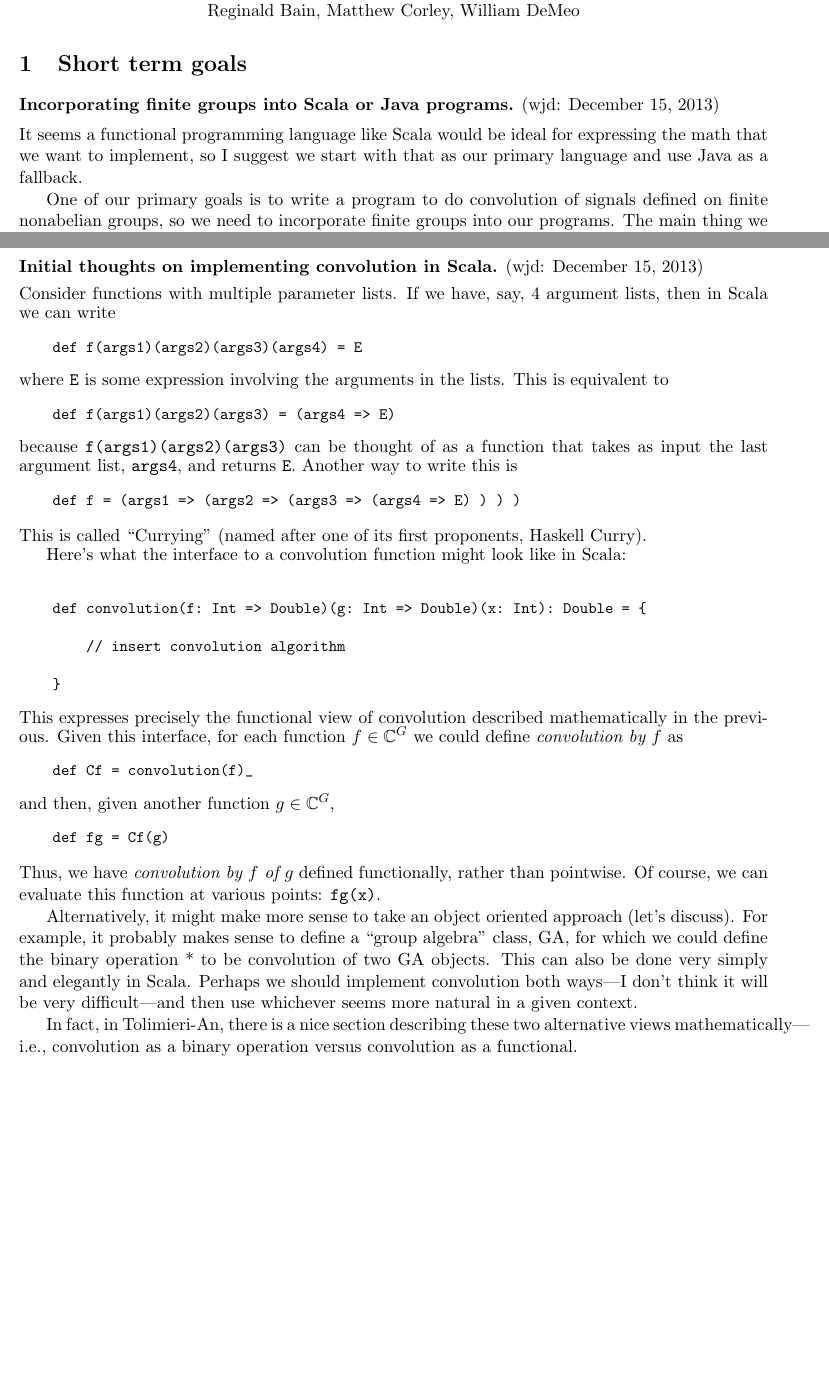
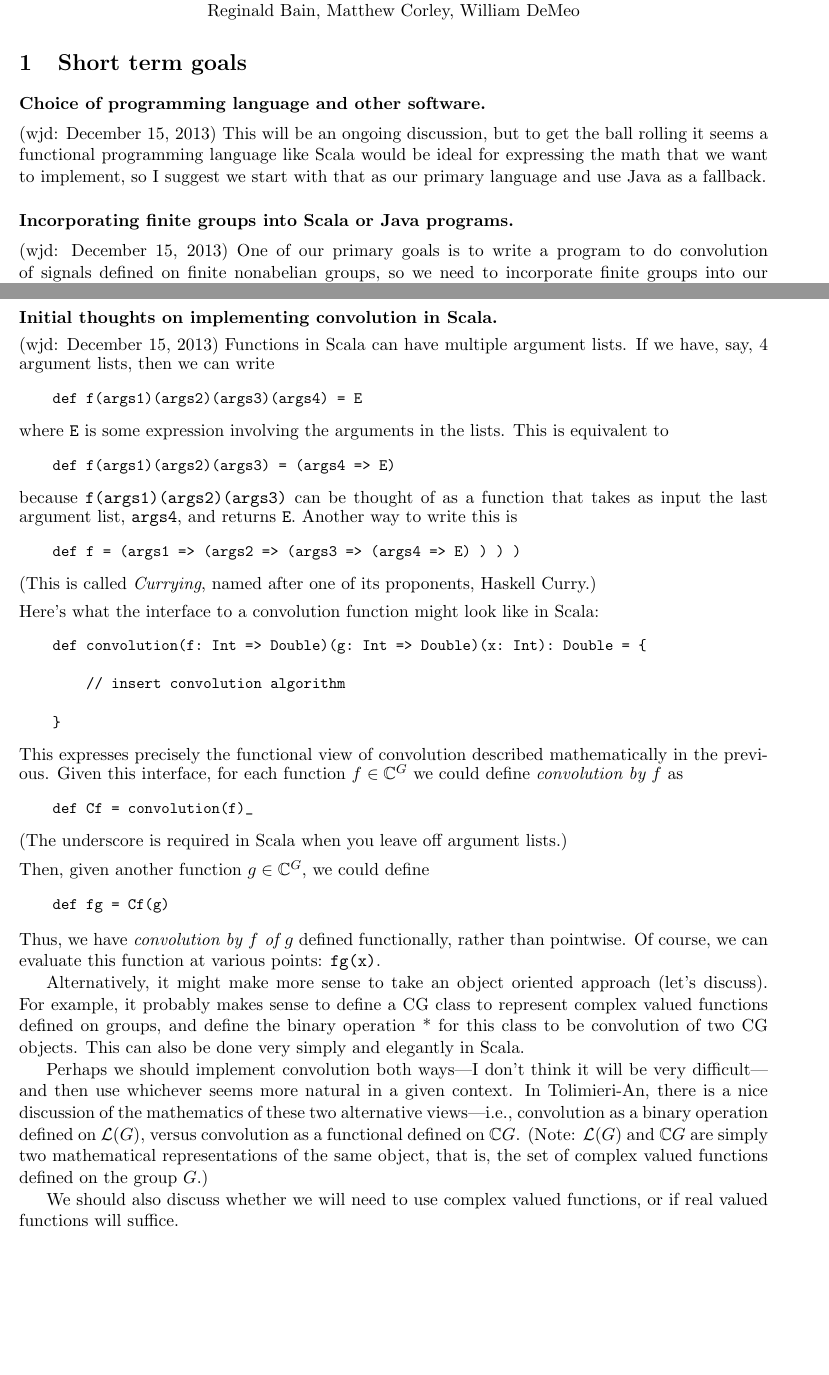
Before and after one commit to SoundMath/GroupSound, a LaTeX document (Plans/Plans.tex): two parts of pages 1 and 3 of 6, joined at a grey line, cut so that both start at the same text, the shorter picture padded with empty space. Compiled offline with pdfLaTeX.

Commit message:
improved clarity

```diff
--- a/Plans/Plans.tex
+++ b/Plans/Plans.tex
@@ -32,12 +32,17 @@ Reginald Bain, Matthew Corley, William DeMeo
 
 \section{Short term goals}
 
+\noindent {\bf Choice of programming language and other software.}
+\\[5pt] (wjd: December 15, 2013)
+This will be an ongoing discussion, but to get the ball rolling it seems a
+functional programming language like Scala would be ideal for expressing the
+math that we want to implement, so I suggest we start with that as our primary
+language and use Java as a fallback.
+
+\vskip5mm
+
 \noindent {\bf Incorporating finite groups into Scala or Java programs.}
-(wjd: December 15, 2013)\\[5pt]
-It seems a functional programming language like Scala would be ideal
-for expressing the math that we want to implement, so I suggest we
-start with that as our primary language and use Java as a fallback.
-
+\\[5pt] (wjd: December 15, 2013)
 One of our primary goals is to write a program to do convolution of signals
 defined on finite nonabelian groups, so we need to incorporate finite
 groups into our programs.
@@ -169,9 +175,9 @@ Given $f\in \C^G$ and $g\in \C^G$,
 \newpage
 
 \noindent {\bf Initial thoughts on implementing convolution in Scala.}
-(wjd: December 15, 2013)\\[5pt]
-Consider functions with multiple parameter lists. If we have, say, 4
-argument lists, then in Scala we can write
+\\[5pt]  (wjd: December 15, 2013)
+Functions in Scala can have multiple argument lists. If we have, say, 4
+argument lists, then we can write
 {\small
 \begin{verbatim}
     def f(args1)(args2)(args3)(args4) = E
@@ -189,12 +195,11 @@ Another way to write this is
 \begin{verbatim}
     def f = (args1 => (args2 => (args3 => (args4 => E) ) ) )
 \end{verbatim}}
-\noindent This is called ``Currying'' (named after one of its first proponents, Haskell Curry).
-
+\noindent (This is called \emph{Currying}, named after one of its proponents, Haskell Curry.)
+\\[5pt]
 Here's what the interface to a convolution function might look like in Scala:
 {\small
 \begin{verbatim}
-
     def convolution(f: Int => Double)(g: Int => Double)(x: Int): Double = {
 
         // insert convolution algorithm
@@ -208,7 +213,10 @@ function $f \in \C^G$ we could define \emph{convolution by $f$} as
 \begin{verbatim}
     def Cf = convolution(f)_
 \end{verbatim}}
-\noindent and then, given another function $g \in \C^G$,
+\noindent (The underscore is required in Scala when you leave off argument
+lists.)
+\\[5pt]
+Then, given another function $g \in \C^G$, we could define
 {\small
 \begin{verbatim}
     def fg = Cf(g)
@@ -219,15 +227,22 @@ function $f \in \C^G$ we could define \emph{convolution by $f$} as
 Of course, we can evaluate this function at various points: {\tt fg(x)}.
 
 Alternatively, it might make more sense to take an object oriented approach (let's
-discuss).  For example, it probably makes sense to define a ``group algebra''
-class, GA, for which we could define the binary operation * to be convolution of
-two GA objects.  This can also be done very simply and elegantly in Scala.
+discuss).  For example, it probably makes sense to define a CG class to
+represent complex valued functions defined on groups, and define the binary
+operation * for this class to be convolution of two CG objects.  This can also
+be done very simply and elegantly in Scala.
+
 Perhaps we should implement convolution both ways---I don't think it will be
 very difficult---and then use whichever seems more natural in a given context.
+In Tolimieri-An, there is a nice discussion of the mathematics of these two
+alternative views---i.e., convolution as a binary operation defined on $\sL(G)$, versus convolution
+as a functional defined on $\C G$. (Note:
+$\sL(G)$ and $\C G$ are simply two mathematical representations of the
+same object, that is, the set of complex valued functions defined on the group
+$G$.)
 
-In fact, in Tolimieri-An, there is a nice section describing these two
-alternative views mathematically---i.e., convolution as a binary
-operation versus convolution as a functional.
+We should also discuss whether we will need to use complex valued functions, or if
+real valued functions will suffice.
 
 
 \newpage
```
Also changed, not shown: Plans/Plans.pdf, Plans/Plans.tex (3 more changed lines).
